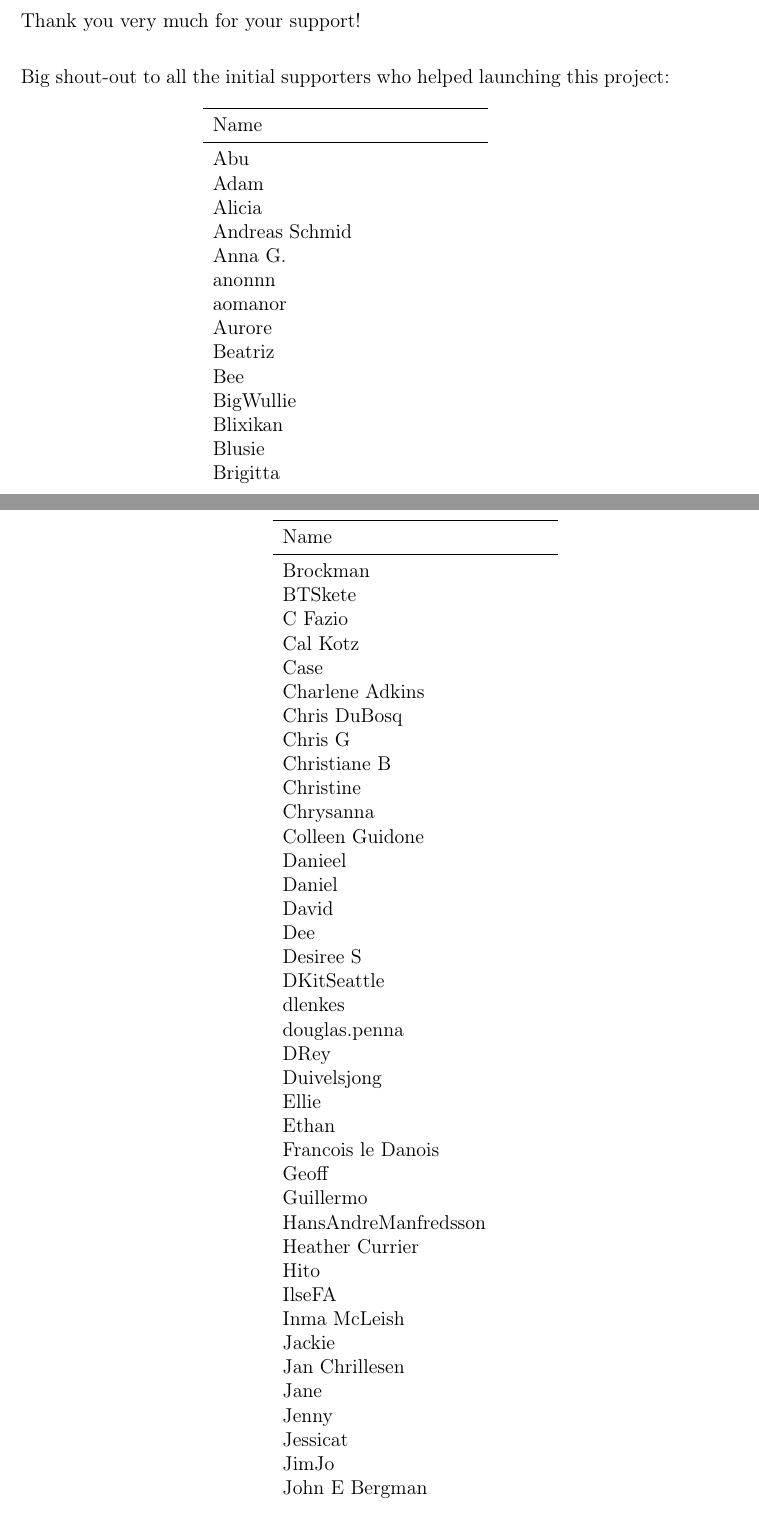
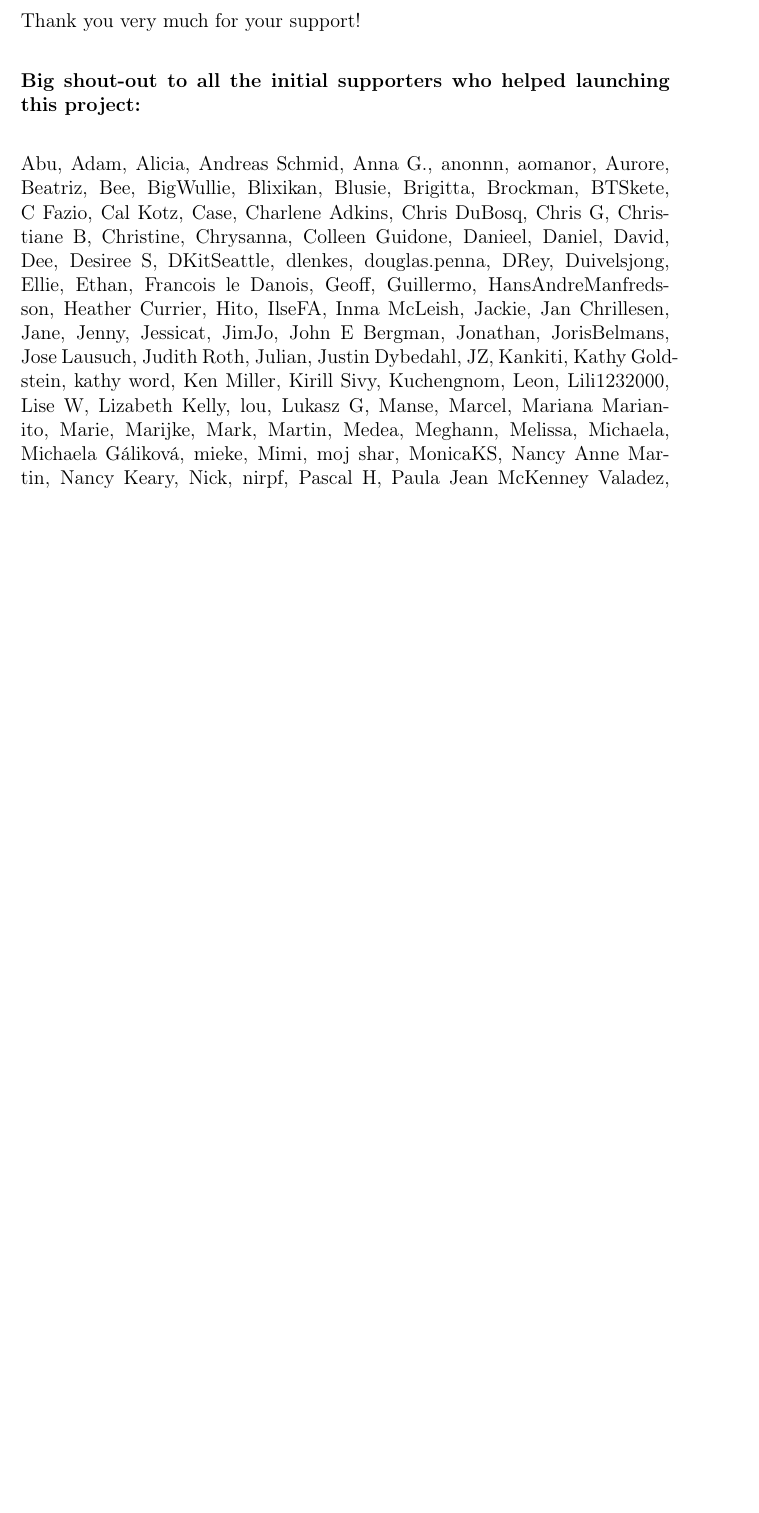
Before and after one commit to hendricius/the-sourdough-framework, a LaTeX thesis (book/book.tex, which reads book/intro/acknowledgements.tex, book/supporters.csv): two parts of pages 15 and 16 of 171 before the commit and part of page 15 of 169 after it, the two joined at a grey line, cut so that both start at the same text, the shorter picture padded with empty space. Compiled offline with pdfLaTeX; a LaTeX package or settings file that is missing is left out.

Commit message:
Inline the list of supporters
Those guys are awesome, but do they really need to be in a table one per
line over 3 pages?

```diff
--- a/book/book.tex
+++ b/book/book.tex
@@ -4,7 +4,6 @@
 \usepackage[utf8]{inputenc}
 \usepackage{blindtext}
 \usepackage{graphicx}
-\usepackage{pgfplotstable}
 \usepackage{booktabs}
 \usepackage{longtable}
 \usepackage{float}
--- a/book/intro/acknowledgements.tex
+++ b/book/intro/acknowledgements.tex
@@ -15,20 +15,7 @@ bread at home.
 
 Thank you very much for your support!\\
 
-\begin{filecontents}{supporters.csv}
-  \end{filecontents}
+\textbf{Big shout-out to all the initial supporters who helped launching this
+project:\\}
 
-  {Big shout-out to all the initial supporters who helped launching this project:}
-
-  \pgfplotstableset{
-  begin table=\begin{longtable},
-  end table=\end{longtable},
-  }
-
-  \pgfplotstabletypeset[col sep=comma,
-  header=true,
-  columns={Name},
-  columns/Name/.style={column type=l,string type},
-  every head row/.style={before row=\toprule, after row=\midrule\endhead},
-  every last row/.style={after row=\bottomrule}
-  ]{supporters.csv}
+\input{supporters.csv}
--- a/book/supporters.csv
+++ b/book/supporters.csv
@@ -36,9 +1,94 @@ douglas.penna
-DRey
-Duivelsjong
-Ellie
-Ethan
-Francois le Danois
-Geoff
-Guillermo
-HansAndreManfredsson
-Heather Currier
+Abu,
+Adam,
+Alicia,
+Andreas~Schmid,
+Anna~G.,
+anonnn,
+aomanor,
+Aurore,
+Beatriz,
+Bee,
+BigWullie,
+Blixikan,
+Blusie,
+Brigitta,
+Brockman,
+BTSkete,
+C~Fazio,
+Cal~Kotz,
+Case,
+Charlene~Adkins,
+Chris~DuBosq,
+Chris~G,
+Christiane~B,
+Christine,
+Chrysanna,
+Colleen~Guidone,
+Danieel,
+Daniel,
+David,
+Dee,
+Desiree~S,
+DKitSeattle,
+dlenkes,
+douglas.penna,
+DRey,
+Duivelsjong,
+Ellie,
+Ethan,
+Francois~le Danois,
+Geoff,
+Guillermo,
+HansAndreManfredsson,
+Heather~Currier,
+Hito,
+IlseFA,
+Inma~McLeish,
+Jackie,
+Jan~Chrillesen,
+Jane,
+Jenny,
+Jessicat,
+JimJo,
+John~E Bergman,
+Jonathan,
+JorisBelmans,
+Jose~Lausuch,
+Judith~Roth,
+Julian,
+Justin~Dybedahl,
+JZ,
+Kankiti,
+Kathy~Goldstein,
+kathy~word,
+Ken~Miller,
+Kirill~Sivy,
+Kuchengnom,
+Leon,
+Lili1232000,
+Lise~W,
+Lizabeth~Kelly,
+lou,
+Lukasz~G,
+Manse,
+Marcel,
+Mariana~Marianito,
+Marie,
+Marijke,
+Mark,
+Martin,
+Medea,
+Meghann,
+Melissa,
+Michaela,
+Michaela~Gáliková,
+mieke,
+Mimi,
+moj~shar,
+MonicaKS,
+Nancy~Anne Martin,
+Nancy~Keary,
+Nick,
+nirpf,
+Pascal~H,
+Paula~Jean~McKenney~Valadez,
```
Also changed, not shown: book/supporters.csv (150 more changed lines).
